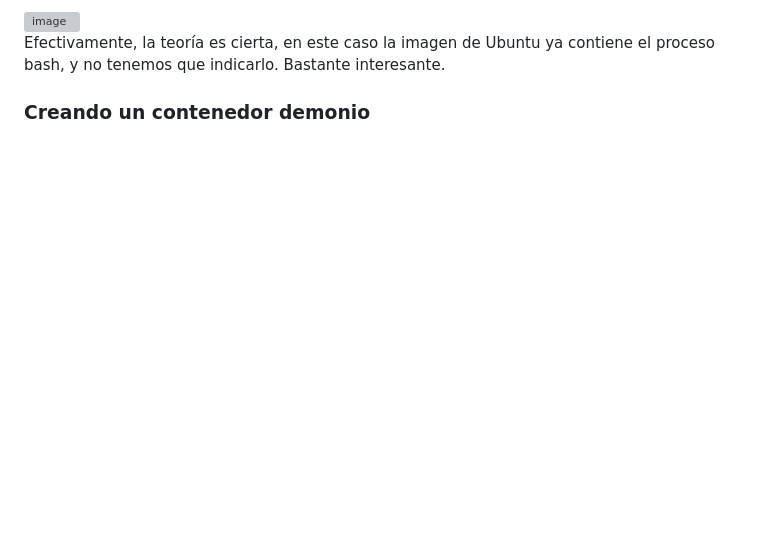
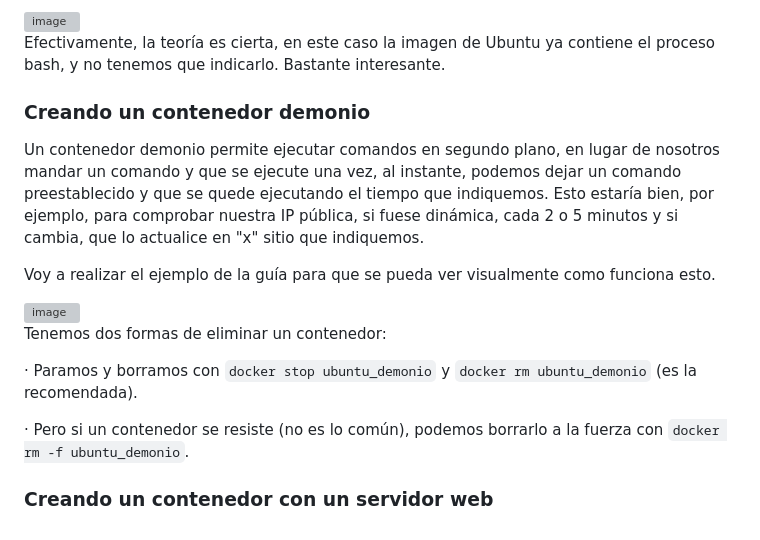
Before and after one commit to Rdrgz24/SRI_2ASIR, a Markdown page: TEMA_3_DOCKER/Actividad_2_Ejercicios_Introductorios/README.md, the part around the change. Drawn GitHub-style; blank space fills up the shorter version; grey boxes are pictures that could not be loaded.

````diff
--- a/TEMA_3_DOCKER/Actividad_2_Ejercicios_Introductorios/README.md
+++ b/TEMA_3_DOCKER/Actividad_2_Ejercicios_Introductorios/README.md
@@ -61,3 +61,17 @@ Según muestra la guía, si levantamos un contenedor de ubuntu, no es necesario
 Efectivamente, la teoría es cierta, en este caso la imagen de Ubuntu ya contiene el proceso bash, y no tenemos que indicarlo. Bastante interesante.
 
 ### Creando un contenedor demonio
+
+Un contenedor demonio permite ejecutar comandos en segundo plano, en lugar de nosotros mandar un comando y que se ejecute una vez, al instante, podemos dejar un comando preestablecido y que se quede ejecutando el tiempo que indiquemos. Esto estaría bien, por ejemplo, para comprobar nuestra IP pública, si fuese dinámica, cada 2 o 5 minutos y si cambia, que lo actualice en "x" sitio que indiquemos.
+
+Voy a realizar el ejemplo de la guía para que se pueda ver visualmente como funciona esto.
+
+<img width="1642" height="853" alt="image" src="https://github.com/user-attachments/assets/52543dad-b0f8-4834-9a13-65fbe2dbcad6" />
+
+Tenemos dos formas de eliminar un contenedor:
+
+· Paramos y borramos con ```docker stop ubuntu_demonio``` y ```docker rm ubuntu_demonio``` (es la recomendada).
+
+· Pero si un contenedor se resiste (no es lo común), podemos borrarlo a la fuerza con ```docker rm -f ubuntu_demonio```.
+
+### Creando un contenedor con un servidor web
````
